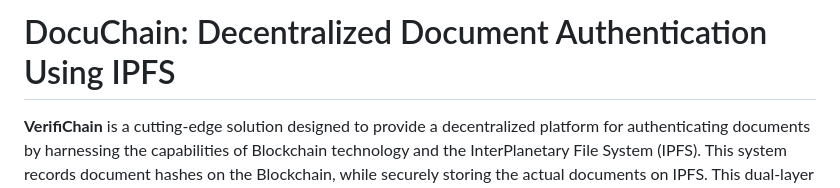
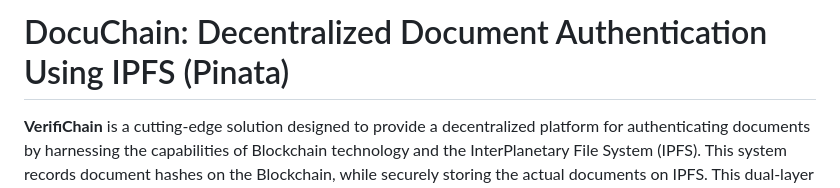
Before and after one commit to rishabhRsinghvi/Docuchain, a Markdown page: README.md, the part around the change. Drawn GitHub-style.

```diff
--- a/README.md
+++ b/README.md
@@ -1,4 +1,4 @@
-# DocuChain: Decentralized Document Authentication Using IPFS
+# DocuChain: Decentralized Document Authentication Using IPFS (Pinata)
 
 **VerifiChain** is a cutting-edge solution designed to provide a decentralized platform for authenticating documents by harnessing the capabilities of Blockchain technology and the InterPlanetary File System (IPFS). This system records document hashes on the Blockchain, while securely storing the actual documents on IPFS. This dual-layer approach ensures that documents remain untampered and easily retrievable by authorized users.
 
```
